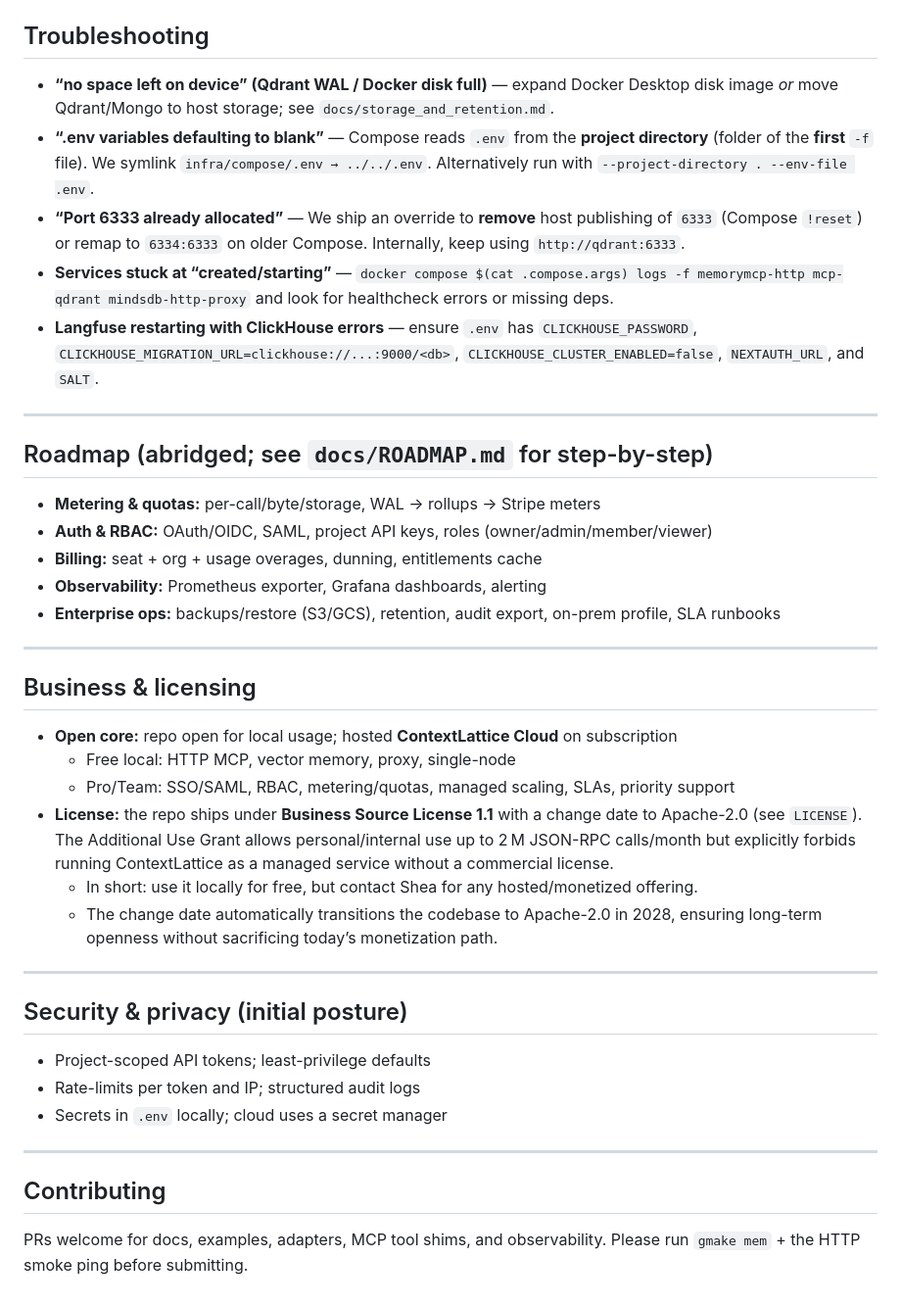
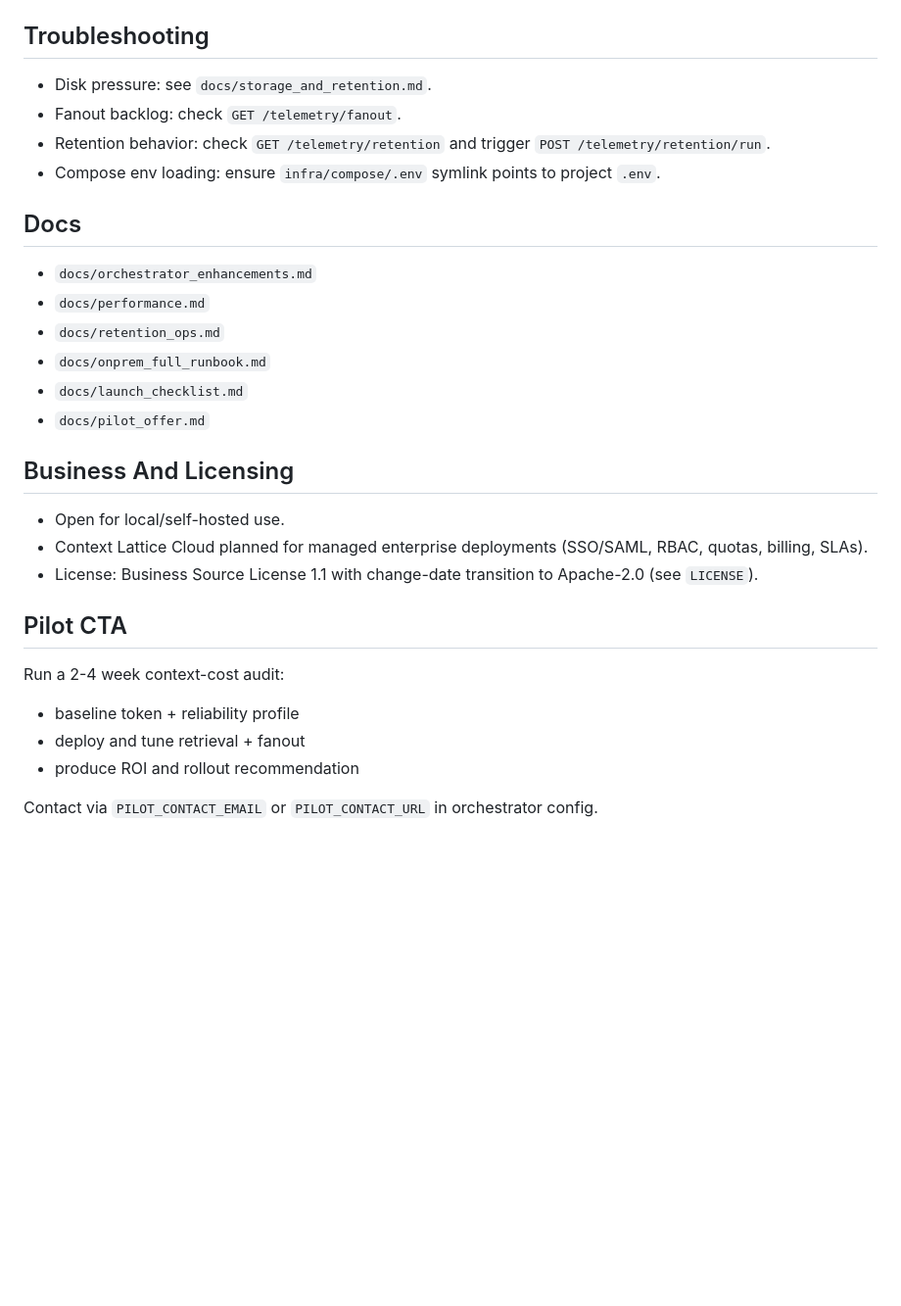
Before and after one commit to sheawinkler/memmcp-overview, a Markdown page: README.md, the part around one of its changes. Shown at 98% size. Rendered like a GitHub page; blank space fills up the shorter version.

```diff
--- a/README.md
+++ b/README.md
@@ -128,43 +147,31 @@ The dashboard proxies every request through `/api/memory/*` so browsers never ne
 
 ## Troubleshooting
 
-- **“no space left on device” (Qdrant WAL / Docker disk full)** — expand Docker Desktop disk image *or* move Qdrant/Mongo to host storage; see `docs/storage_and_retention.md`.
-- **“.env variables defaulting to blank”** — Compose reads `.env` from the **project directory** (folder of the **first** `-f` file). We symlink `infra/compose/.env → ../../.env`. Alternatively run with `--project-directory . --env-file .env`.
-- **“Port 6333 already allocated”** — We ship an override to **remove** host publishing of `6333` (Compose `!reset`) or remap to `6334:6333` on older Compose. Internally, keep using `http://qdrant:6333`.
-- **Services stuck at “created/starting”** — `docker compose $(cat .compose.args) logs -f memorymcp-http mcp-qdrant mindsdb-http-proxy` and look for healthcheck errors or missing deps.
-- **Langfuse restarting with ClickHouse errors** — ensure `.env` has `CLICKHOUSE_PASSWORD`, `CLICKHOUSE_MIGRATION_URL=clickhouse://...:9000/<db>`, `CLICKHOUSE_CLUSTER_ENABLED=false`, `NEXTAUTH_URL`, and `SALT`.
+- Disk pressure: see `docs/storage_and_retention.md`.
+- Fanout backlog: check `GET /telemetry/fanout`.
+- Retention behavior: check `GET /telemetry/retention` and trigger `POST /telemetry/retention/run`.
+- Compose env loading: ensure `infra/compose/.env` symlink points to project `.env`.
 
----
+## Docs
 
-## Roadmap (abridged; see `docs/ROADMAP.md` for step-by-step)
+- `docs/orchestrator_enhancements.md`
+- `docs/performance.md`
+- `docs/retention_ops.md`
+- `docs/onprem_full_runbook.md`
+- `docs/launch_checklist.md`
+- `docs/pilot_offer.md`
 
-- **Metering & quotas:** per-call/byte/storage, WAL → rollups → Stripe meters
-- **Auth & RBAC:** OAuth/OIDC, SAML, project API keys, roles (owner/admin/member/viewer)
-- **Billing:** seat + org + usage overages, dunning, entitlements cache
-- **Observability:** Prometheus exporter, Grafana dashboards, alerting
-- **Enterprise ops:** backups/restore (S3/GCS), retention, audit export, on-prem profile, SLA runbooks
+## Business And Licensing
 
----
+- Open for local/self-hosted use.
+- Context Lattice Cloud planned for managed enterprise deployments (SSO/SAML, RBAC, quotas, billing, SLAs).
+- License: Business Source License 1.1 with change-date transition to Apache-2.0 (see `LICENSE`).
 
-## Business & licensing
+## Pilot CTA
 
-- **Open core:** repo open for local usage; hosted **ContextLattice Cloud** on subscription
-  - Free local: HTTP MCP, vector memory, proxy, single-node
-  - Pro/Team: SSO/SAML, RBAC, metering/quotas, managed scaling, SLAs, priority support
-- **License:** the repo ships under **Business Source License 1.1** with a change date to Apache-2.0 (see `LICENSE`). The Additional Use Grant allows personal/internal use up to 2 M JSON-RPC calls/month but explicitly forbids running ContextLattice as a managed service without a commercial license.
-  - In short: use it locally for free, but contact Shea for any hosted/monetized offering.
-  - The change date automatically transitions the codebase to Apache-2.0 in 2028, ensuring long-term openness without sacrificing today’s monetization path.
+Run a 2-4 week context-cost audit:
+- baseline token + reliability profile
+- deploy and tune retrieval + fanout
+- produce ROI and rollout recommendation
 
----
-
-## Security & privacy (initial posture)
-
-- Project-scoped API tokens; least-privilege defaults
-- Rate-limits per token and IP; structured audit logs
-- Secrets in `.env` locally; cloud uses a secret manager
-
----
-
-## Contributing
-
-PRs welcome for docs, examples, adapters, MCP tool shims, and observability. Please run `gmake mem` + the HTTP smoke ping before submitting.
+Contact via `PILOT_CONTACT_EMAIL` or `PILOT_CONTACT_URL` in orchestrator config.
```
Also changed, not shown: other parts of README.md (+107 -88 lines).
